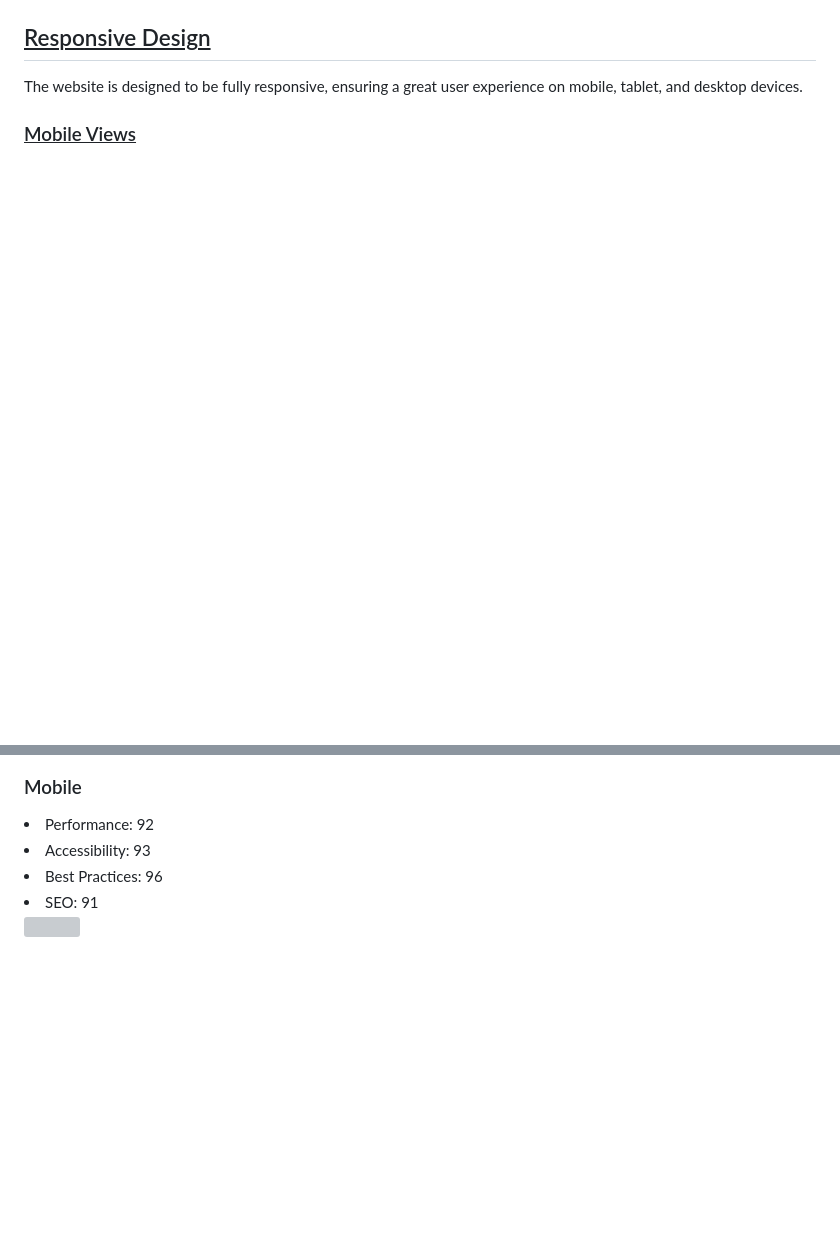
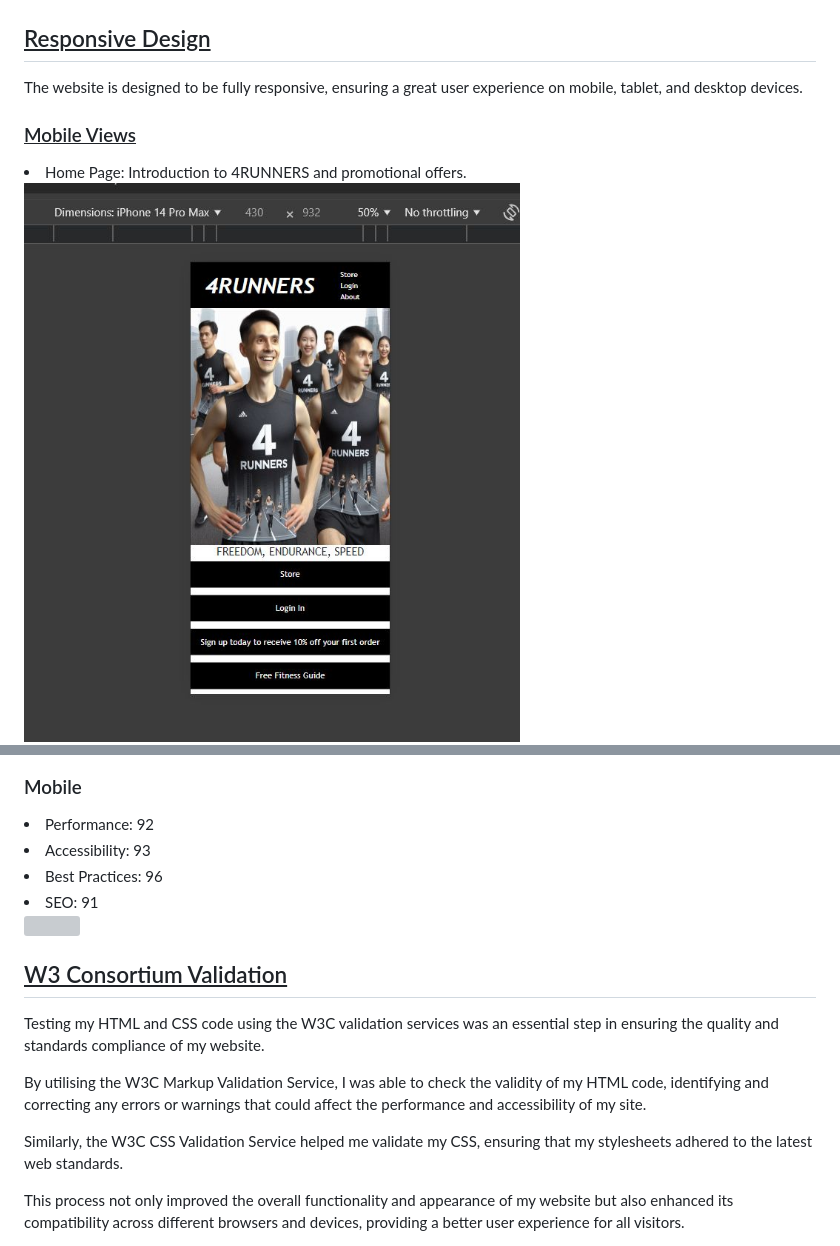
Before and after one commit to AllanBartram/L5Project1, a Markdown page: README.md, 2 parts joined by grey strips. Drawn GitHub-style; blank space fills up the shorter version; grey boxes are pictures that could not be loaded.

Commit message:
W3 Consortium Validation

```diff
--- a/README.md
+++ b/README.md
@@ -34,6 +34,7 @@ The website is designed to be fully responsive, ensuring a great user experience
 
 <h3><u>Mobile Views</u></h3>
 
+<li>Home Page: Introduction to 4RUNNERS and promotional offers. <img src="assets/images/responsive-testing-landing-page-mobile.jpg"></li>
 <li>Login Page: <img src="assets/images/responsive-testing-fitness-login-mobile.jpg"></li>
 <li>Store Page: <img src="assets/images/responsive-testing-store-mobile.jpg"></li>
 <li>Fitness Page: <img src="assets/images/responsive-testing-fitness-page-mobile.jpg"></li>
@@ -64,3 +66,13 @@ The website has been tested using Lighthouse on 31/08/2024, to ensure high perfo
 <li>Best Practices: 96</li>
 <li>SEO: 91</li>
 <img src="assets/images/lighthouse-mobile.jpg">
+
+<h2><u>W3 Consortium Validation</u></h2>
+
+Testing my HTML and CSS code using the W3C validation services was an essential step in ensuring the quality and standards compliance of my website.
+
+By utilising the W3C Markup Validation Service, I was able to check the validity of my HTML code, identifying and correcting any errors or warnings that could affect the performance and accessibility of my site.
+
+Similarly, the W3C CSS Validation Service helped me validate my CSS, ensuring that my stylesheets adhered to the latest web standards.
+
+This process not only improved the overall functionality and appearance of my website but also enhanced its compatibility across different browsers and devices, providing a better user experience for all visitors.
```
Also changed, not shown: other parts of README.md (+1 -0 lines).
